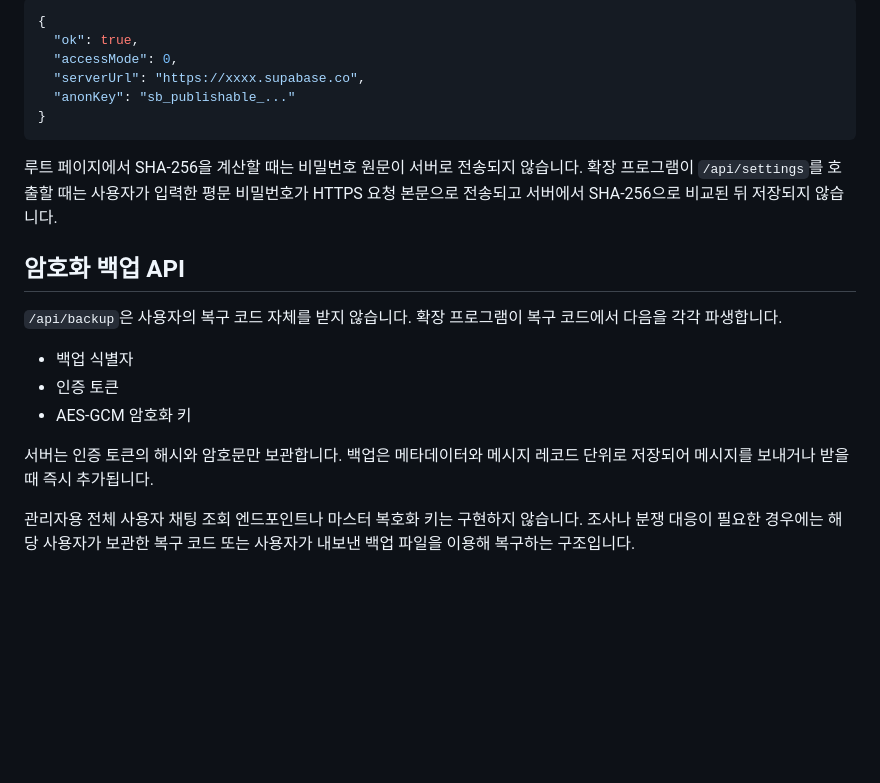
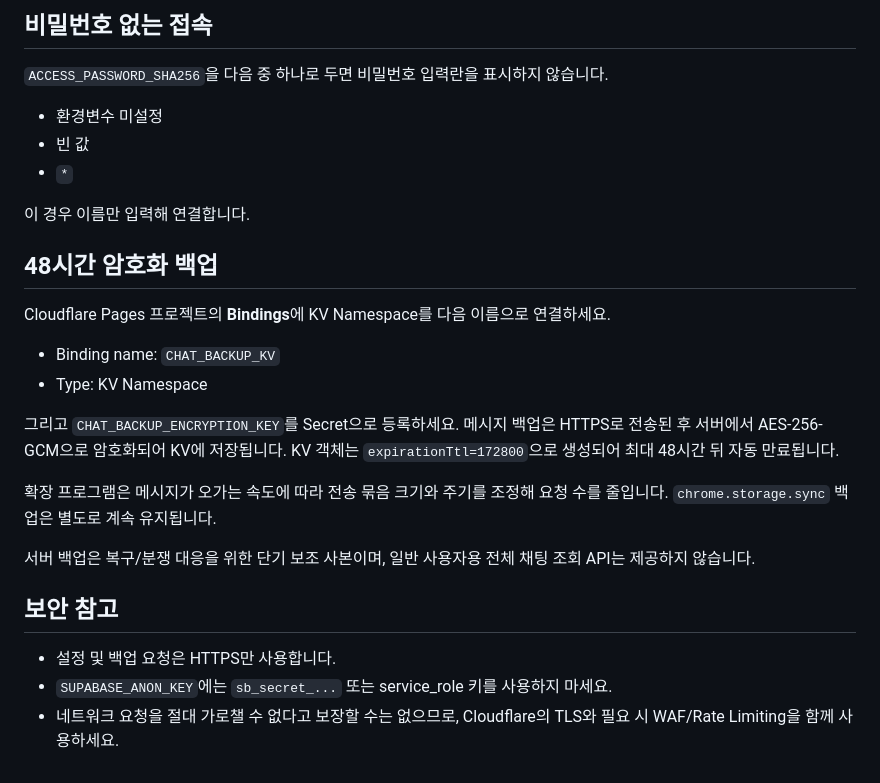
Before and after one commit to KKomaProgrammer/supabase-settings-fetch, a Markdown page: README.md, the part around one of its changes. Drawn GitHub-style; blank space fills up the shorter version.

````diff
--- a/README.md
+++ b/README.md
@@ -68,23 +52,29 @@ Cloudflare Dashboard → Workers & Pages → 해당 Pages 프로젝트 → Setti
 
-```json
-{
-  "ok": true,
-  "accessMode": 0,
-  "serverUrl": "https://xxxx.supabase.co",
-  "anonKey": "sb_publishable_..."
-}
-```
+## 비밀번호 없는 접속
 
-루트 페이지에서 SHA-256을 계산할 때는 비밀번호 원문이 서버로 전송되지 않습니다. 확장 프로그램이 `/api/settings`를 호출할 때는 사용자가 입력한 평문 비밀번호가 HTTPS 요청 본문으로 전송되고 서버에서 SHA-256으로 비교된 뒤 저장되지 않습니다.
+`ACCESS_PASSWORD_SHA256`을 다음 중 하나로 두면 비밀번호 입력란을 표시하지 않습니다.
 
-## 암호화 백업 API
+- 환경변수 미설정
+- 빈 값
+- `*`
 
-`/api/backup`은 사용자의 복구 코드 자체를 받지 않습니다. 확장 프로그램이 복구 코드에서 다음을 각각 파생합니다.
+이 경우 이름만 입력해 연결합니다.
 
-- 백업 식별자
-- 인증 토큰
-- AES-GCM 암호화 키
+## 48시간 암호화 백업
 
-서버는 인증 토큰의 해시와 암호문만 보관합니다. 백업은 메타데이터와 메시지 레코드 단위로 저장되어 메시지를 보내거나 받을 때 즉시 추가됩니다.
+Cloudflare Pages 프로젝트의 **Bindings**에 KV Namespace를 다음 이름으로 연결하세요.
 
-관리자용 전체 사용자 채팅 조회 엔드포인트나 마스터 복호화 키는 구현하지 않습니다. 조사나 분쟁 대응이 필요한 경우에는 해당 사용자가 보관한 복구 코드 또는 사용자가 내보낸 백업 파일을 이용해 복구하는 구조입니다.
+- Binding name: `CHAT_BACKUP_KV`
+- Type: KV Namespace
+
+그리고 `CHAT_BACKUP_ENCRYPTION_KEY`를 Secret으로 등록하세요. 메시지 백업은 HTTPS로 전송된 후 서버에서 AES-256-GCM으로 암호화되어 KV에 저장됩니다. KV 객체는 `expirationTtl=172800`으로 생성되어 최대 48시간 뒤 자동 만료됩니다.
+
+확장 프로그램은 메시지가 오가는 속도에 따라 전송 묶음 크기와 주기를 조정해 요청 수를 줄입니다. `chrome.storage.sync` 백업은 별도로 계속 유지됩니다.
+
+서버 백업은 복구/분쟁 대응을 위한 단기 보조 사본이며, 일반 사용자용 전체 채팅 조회 API는 제공하지 않습니다.
+
+## 보안 참고
+
+- 설정 및 백업 요청은 HTTPS만 사용합니다.
+- `SUPABASE_ANON_KEY`에는 `sb_secret_...` 또는 service_role 키를 사용하지 마세요.
+- 네트워크 요청을 절대 가로챌 수 없다고 보장할 수는 없으므로, Cloudflare의 TLS와 필요 시 WAF/Rate Limiting을 함께 사용하세요.
````
Also changed, not shown: other parts of README.md (+22 -38 lines).
